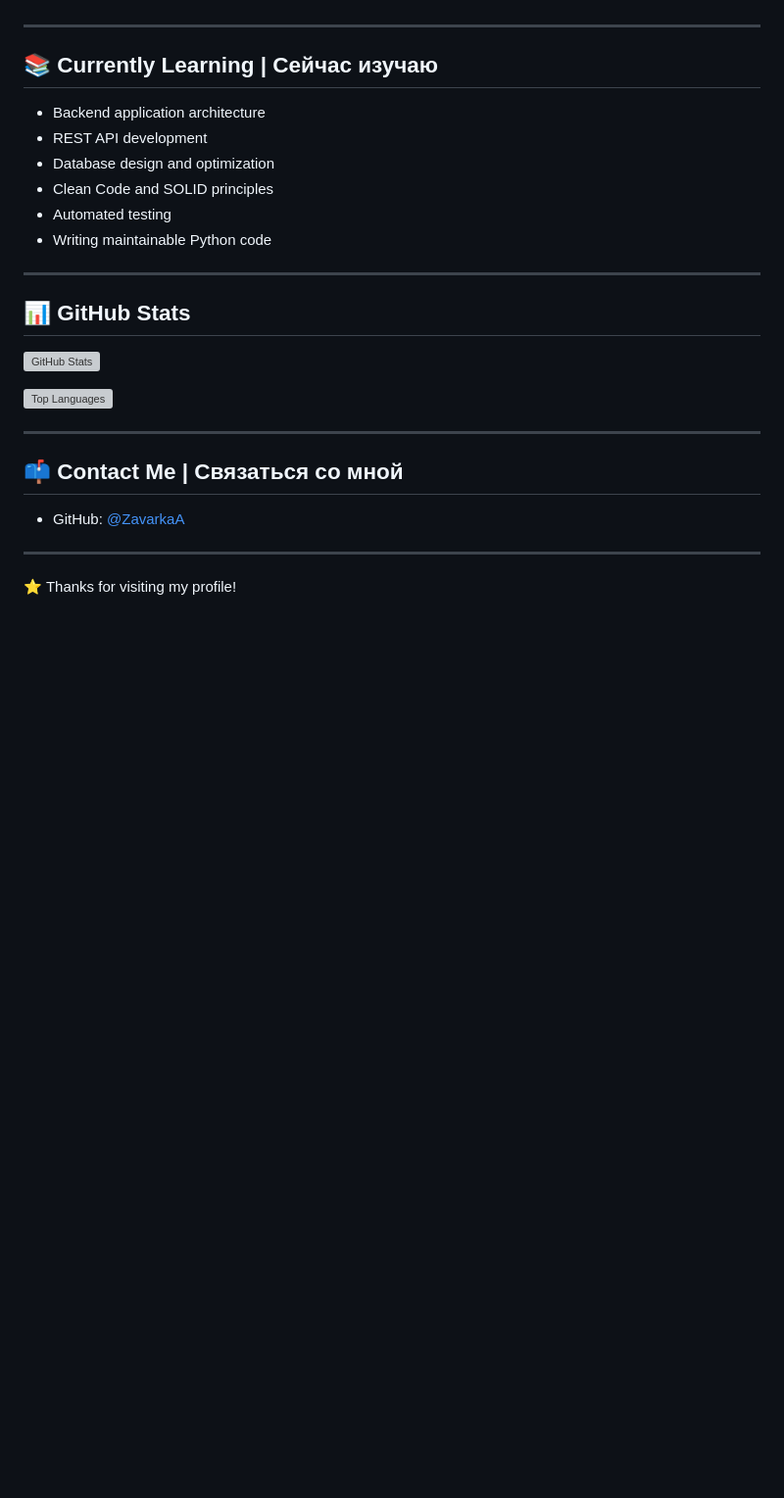
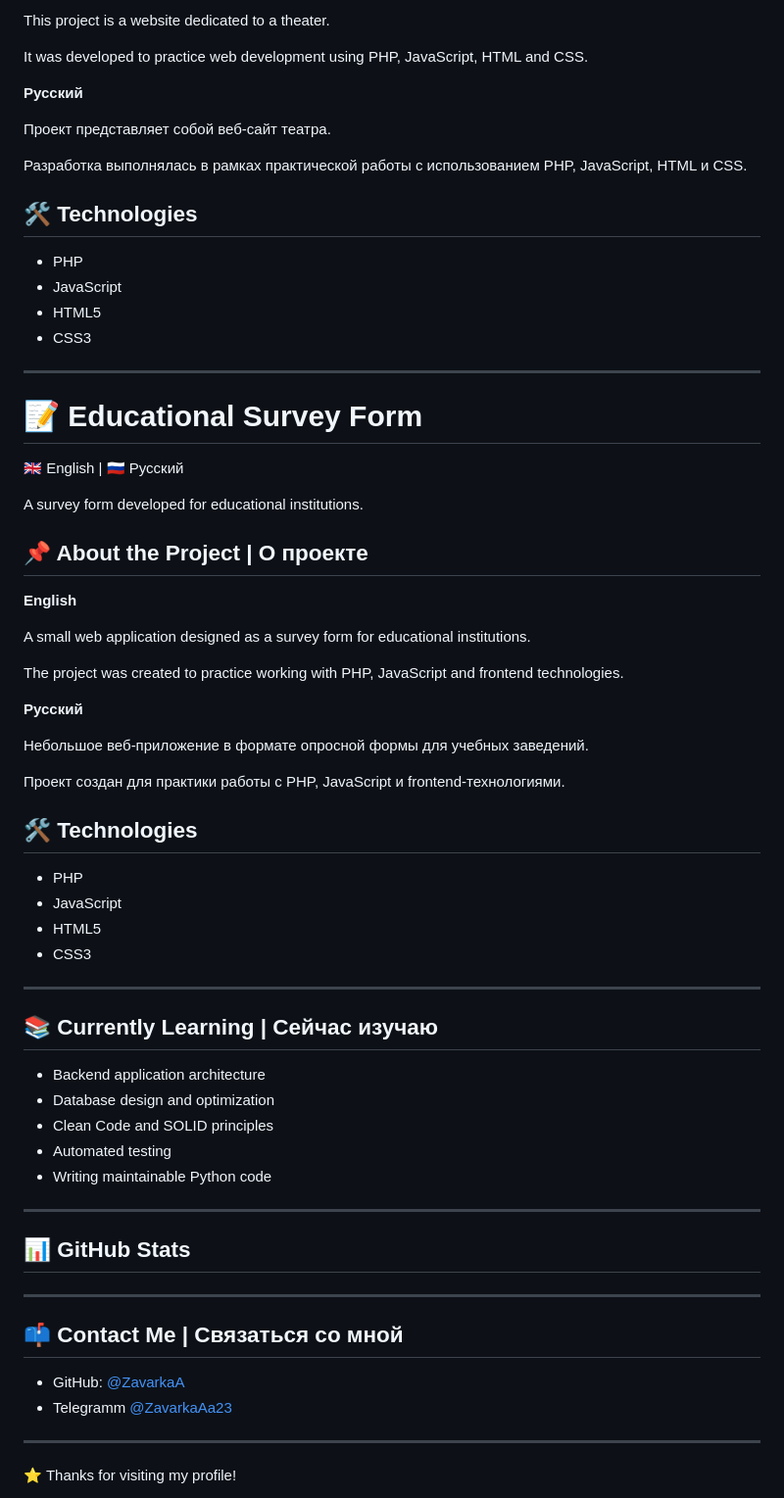
Before and after one commit to ZavarkaA/My-works, a Markdown page: README.md, the part around one of its changes. Shown at 98% size. Rendered like a GitHub page; blank space fills up the shorter version; grey boxes are pictures that could not be loaded.

```diff
--- a/README.md
+++ b/README.md
@@ -58,10 +134,53 @@ Here you can find my practical projects, experiments and learning progress.
+This project is a website dedicated to a theater.
+
+It was developed to practice web development using PHP, JavaScript, HTML and CSS.
+
+**Русский**
+
+Проект представляет собой веб-сайт театра.
+
+Разработка выполнялась в рамках практической работы с использованием PHP, JavaScript, HTML и CSS.
+
+## 🛠️ Technologies
+
+* PHP
+* JavaScript
+* HTML5
+* CSS3
+
+---
+# 📝 Educational Survey Form
+
+🇬🇧 English | 🇷🇺 Русский
+
+A survey form developed for educational institutions.
+
+## 📌 About the Project | О проекте
+
+**English**
+
+A small web application designed as a survey form for educational institutions.
+
+The project was created to practice working with PHP, JavaScript and frontend technologies.
+
+**Русский**
+
+Небольшое веб-приложение в формате опросной формы для учебных заведений.
+
+Проект создан для практики работы с PHP, JavaScript и frontend-технологиями.
+
+## 🛠️ Technologies
+
+* PHP
+* JavaScript
+* HTML5
+* CSS3
 
 ---
 
 ## 📚 Currently Learning | Сейчас изучаю
 
 * Backend application architecture
-* REST API development
 * Database design and optimization
 * Clean Code and SOLID principles
 * Automated testing
@@ -71,15 +190,16 @@ Here you can find my practical projects, experiments and learning progress.
 
 ## 📊 GitHub Stats
 
-![GitHub Stats](https://github-readme-stats.vercel.app/api?username=ZavarkaA\&show_icons=true\&theme=tokyonight\&hide_border=true\&include_all_commits=true)
+<!--![GitHub Stats](https://github-readme-stats.vercel.app/api?username=ZavarkaA\&show_icons=true\&theme=tokyonight\&hide_border=true\&include_all_commits=true)
 
-![Top Languages](https://github-readme-stats.vercel.app/api/top-langs/?username=ZavarkaA\&layout=compact\&theme=tokyonight\&hide_border=true)
+![Top Languages](https://github-readme-stats.vercel.app/api/top-langs/?username=ZavarkaA\&layout=compact\&theme=tokyonight\&hide_border=true) -->
 
 ---
 
 ## 📫 Contact Me | Связаться со мной
 
 * GitHub: [@ZavarkaA](https://github.com/ZavarkaA)
+* Telegramm [@ZavarkaAa23](https://t.me/ZavarkaAa23)
 
 ---
 
```
Also changed, not shown: other parts of README.md (+77 -1 lines).
